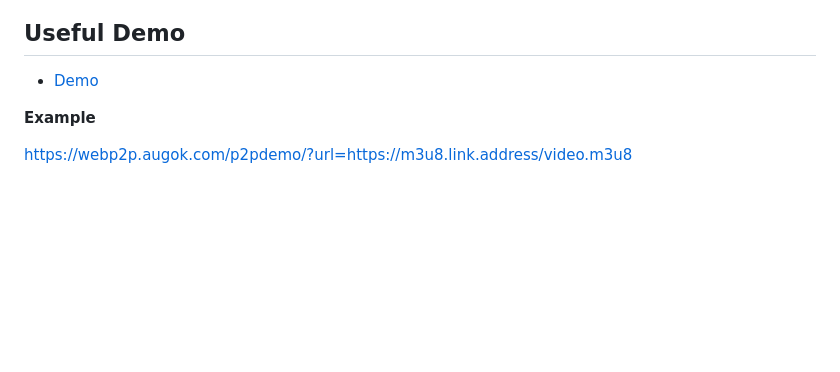
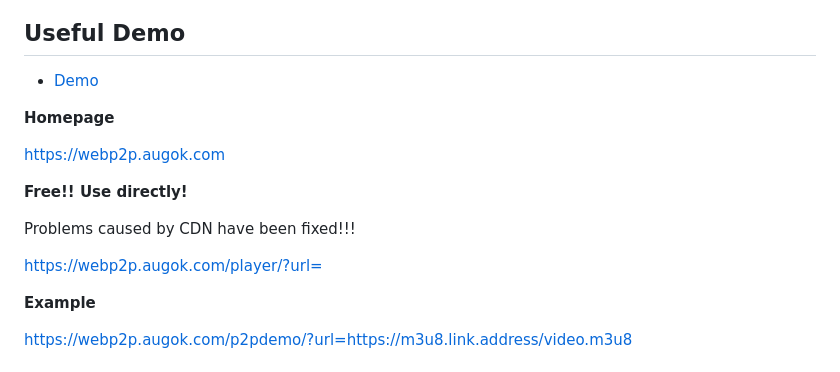
Before and after one commit to augok/p2p-hls, a Markdown page: README.md, the part around the change printed below. Drawn GitHub-style; blank space fills up the shorter version.

Commit message:
fix & update readme

```diff
--- a/README.md
+++ b/README.md
@@ -13,6 +13,16 @@ It significantly reduces traditional CDN traffic and cost while delivering video
 ## Useful Demo
 
 - [Demo](https://webp2p.augok.com/p2pdemo/)
+
+**Homepage**
+
+https://webp2p.augok.com
+
+**Free!! Use directly!**
+
+Problems caused by CDN have been fixed!!!
+
+https://webp2p.augok.com/player/?url=
 
 **Example**
 
```
Also changed, not shown: other parts of README.md (+1 -1 lines).
